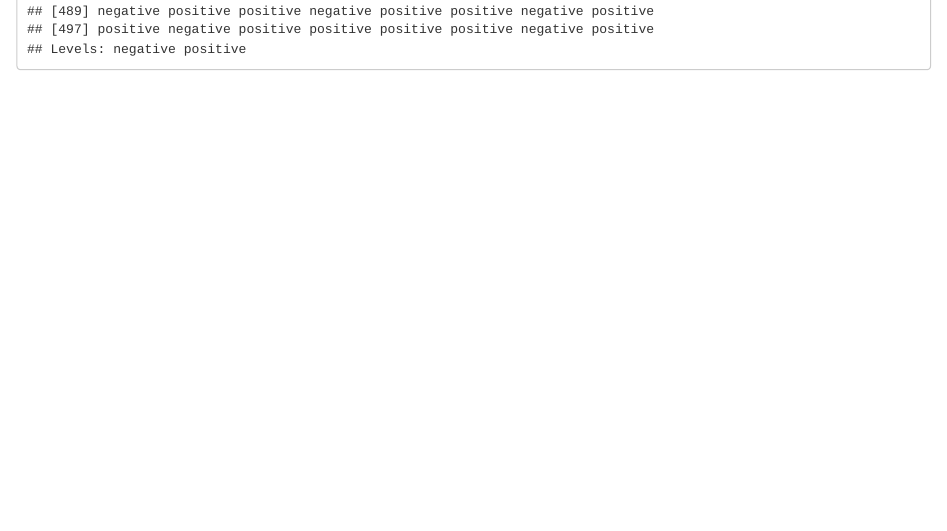
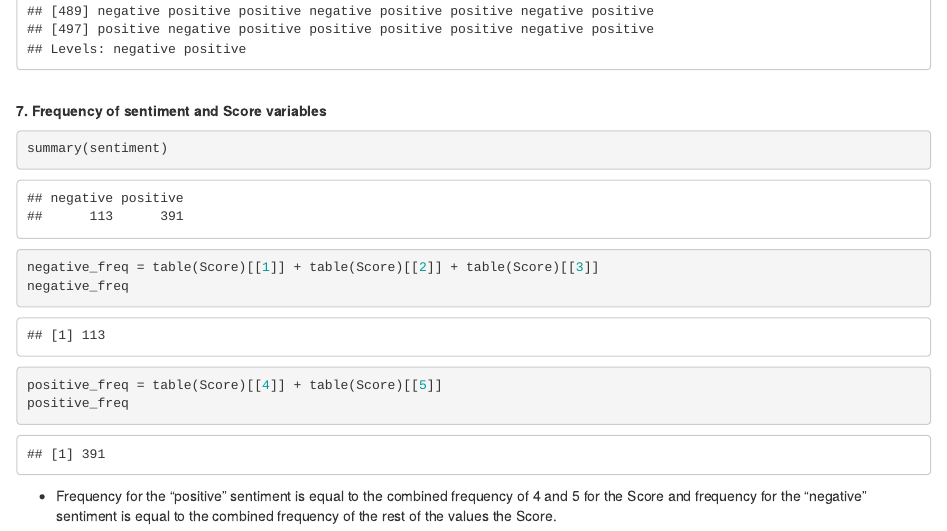
Before and after one commit to harini-akula/Machine-Learning-Exploratory-Data-Analysis-with-R, an R Markdown document (Exploratory Data Analysis.Rmd): the page in a window 1100 px wide, from 4560 px down. Rendered offline with R 4.5, knitr and Pandoc, with nearby package versions.

Commit message:
Add frequency of sentiment and score variables

````diff
--- a/Exploratory Data Analysis.Rmd
+++ b/Exploratory Data Analysis.Rmd
@@ -71,0 +73,11 @@ sentiment
+**7. Frequency of sentiment and Score variables**
+```{R}
+summary(sentiment)
+
+negative_freq = table(Score)[[1]] + table(Score)[[2]] + table(Score)[[3]]
+negative_freq
+
+positive_freq = table(Score)[[4]] + table(Score)[[5]]
+positive_freq
+```
+* Frequency for the “positive” sentiment is equal to the combined frequency of 4 and 5 for the Score and frequency for the “negative” sentiment is equal to the combined frequency of the rest of the values the Score.
````
Also changed, not shown: Exploratory Data Analysis.nb.html, Exploratory Data Analysis.Rmd (1 more changed lines).
